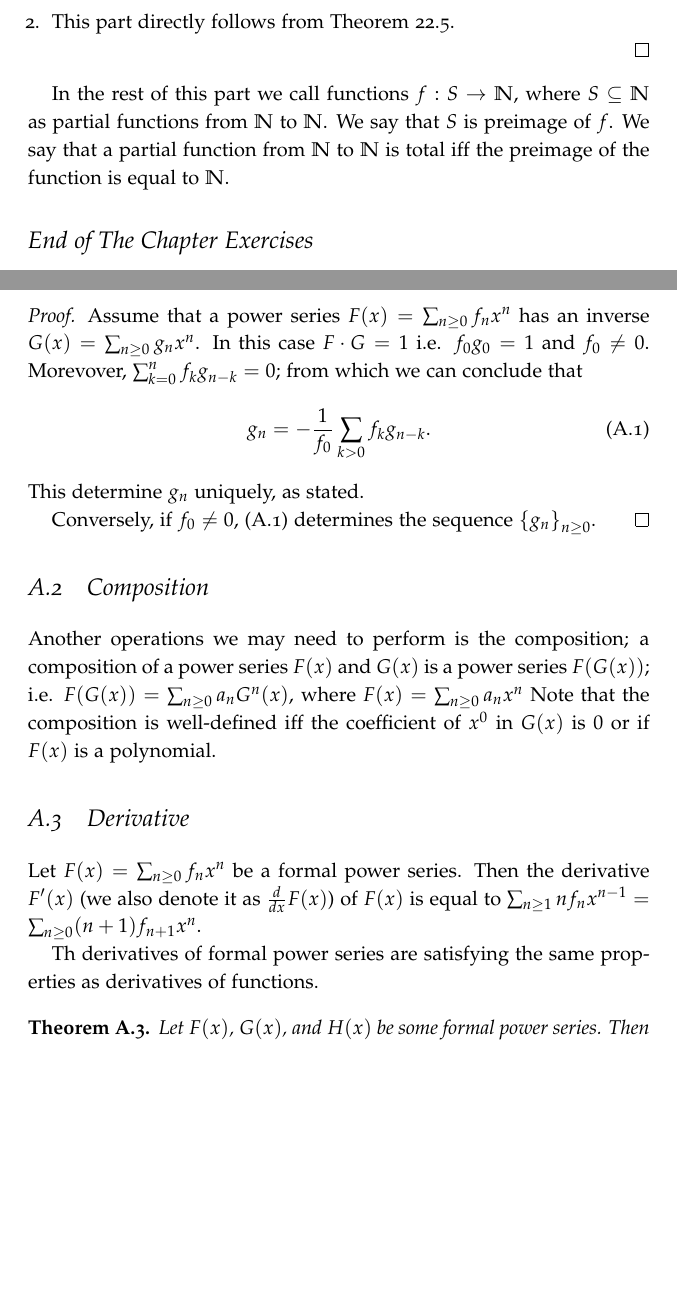
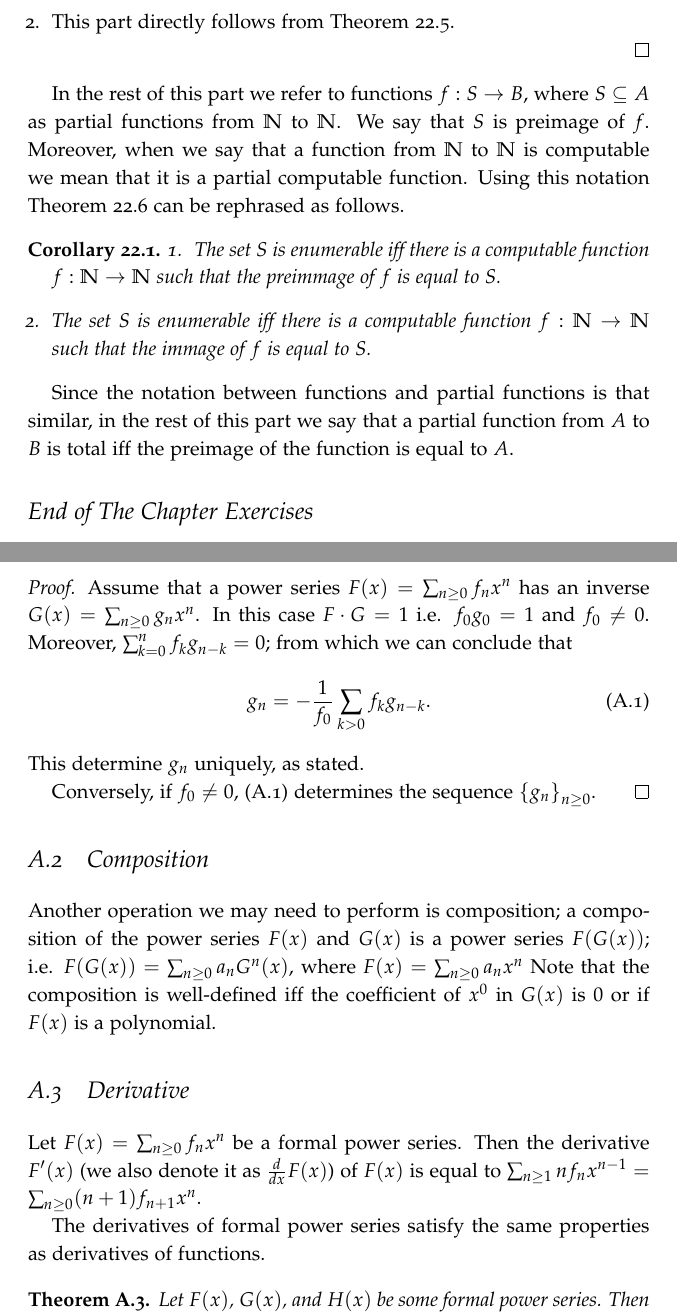
Before and after one commit to alexanderknop/I2DM, a LaTeX thesis (main.tex, which reads parts/part_6/chapter_22_decidable_sets.tex): two parts of pages 174 and 182 of 183, joined at a grey line, cut so that both start at the same text, the shorter picture padded with empty space. The pictures show the PDF file I2DM.pdf that the author committed with the source.

Commit message:
Fix wording in the of the notion of partial functions

```diff
--- a/parts/part_6/chapter_22_decidable_sets.tex
+++ b/parts/part_6/chapter_22_decidable_sets.tex
@@ -309,10 +309,23 @@ enumerable sets.
   \end{enumerate}
 \end{proof}
 
-In the rest of this part we call functions $f : S \to \N$,
-where $S \subseteq \N$ as partial functions from $\N$ to $\N$. We say
-that $S$ is preimage of $f$. We say that a partial function from
-$\N$ to $\N$ is total iff the preimage of the function is equal to $\N$.
+In the rest of this part we refer to functions $f : S \to B$,
+where $S \subseteq A$ as partial functions from $\N$ to $\N$. We say
+that $S$ is preimage of $f$. Moreover, when we say that a function
+from $\N$ to $\N$ is computable we mean that it is a partial computable
+function. Using this notation \Cref{theorem:enumerable-via-computable-funcitons}
+can be rephrased as follows.
+\begin{corollary}
+  \begin{enumerate}
+    \item The set $S$ is enumerable iff there is a computable function
+      $f : \N \to \N$ such that the preimmage of $f$ is equal to $S$.
+    \item The set $S$ is enumerable iff there is a computable function
+      $f : \N \to \N$ such that the immage of $f$ is equal to $S$.
+  \end{enumerate}
+\end{corollary}
+Since the notation between functions and partial functions is that similar,
+in the rest of this part we say that a partial function from $A$ to $B$ is
+total iff the preimage of the function is equal to $A$.
 
 \begin{chapterendexercises}
   \exercise[recommended] Let $S \subseteq \N$ be a nonempty set.
```
Also changed, not shown: I2DM.pdf.
